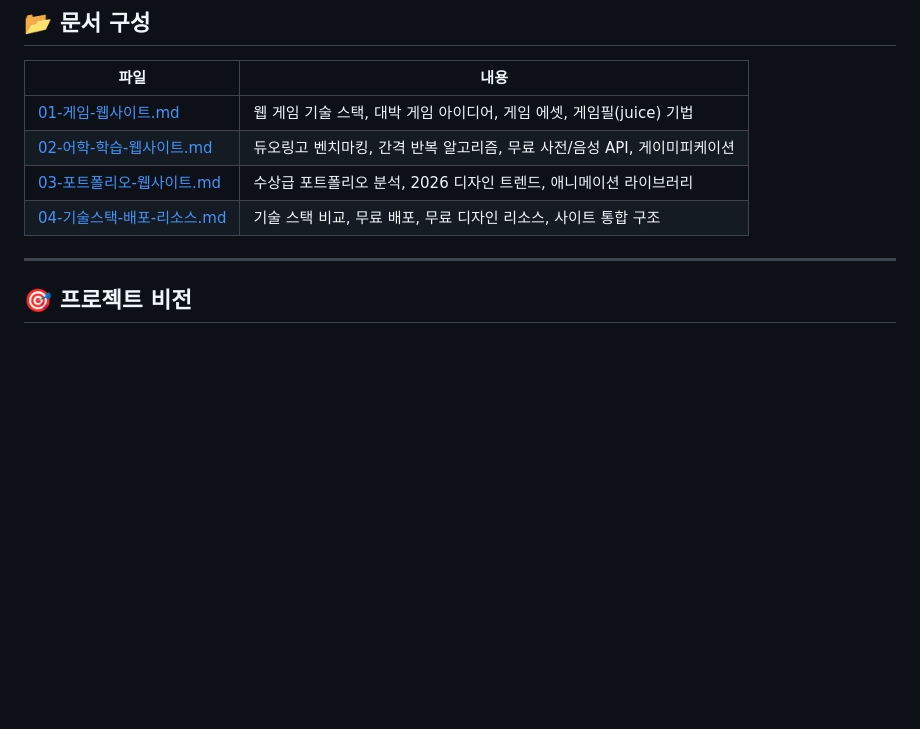
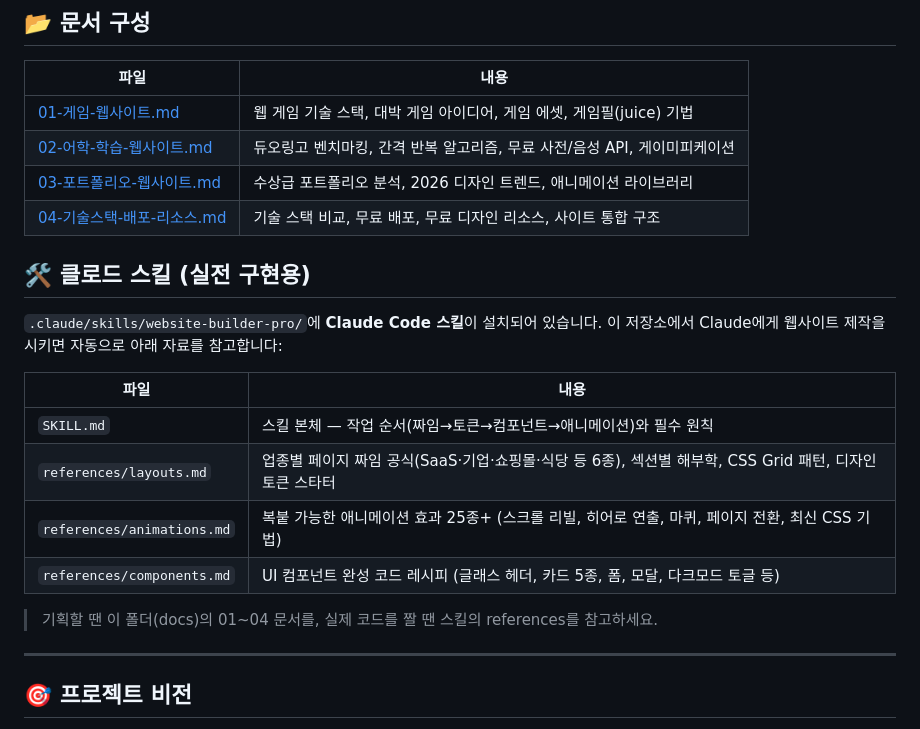
Before and after one commit to gordonte298-coder/-ai-competition-hub, a Markdown page: docs/website-resources/00-README-종합기획.md, the part around the change. Drawn GitHub-style; blank space fills up the shorter version.

Commit message:
Link website-builder-pro skill from master plan README
Co-Authored-By: Claude Fable 5 <noreply@anthropic.com>
Claude-Session: https://claude.ai/code/session_01NwrPKWKGBA77TA7kLz6wkF

```diff
--- a/docs/website-resources/00-README-종합기획.md
+++ b/docs/website-resources/00-README-종합기획.md
@@ -12,6 +12,19 @@
 | [02-어학-학습-웹사이트.md](./02-어학-학습-웹사이트.md) | 듀오링고 벤치마킹, 간격 반복 알고리즘, 무료 사전/음성 API, 게이미피케이션 |
 | [03-포트폴리오-웹사이트.md](./03-포트폴리오-웹사이트.md) | 수상급 포트폴리오 분석, 2026 디자인 트렌드, 애니메이션 라이브러리 |
 | [04-기술스택-배포-리소스.md](./04-기술스택-배포-리소스.md) | 기술 스택 비교, 무료 배포, 무료 디자인 리소스, 사이트 통합 구조 |
+
+## 🛠️ 클로드 스킬 (실전 구현용)
+
+`.claude/skills/website-builder-pro/`에 **Claude Code 스킬**이 설치되어 있습니다. 이 저장소에서 Claude에게 웹사이트 제작을 시키면 자동으로 아래 자료를 참고합니다:
+
+| 파일 | 내용 |
+|------|------|
+| `SKILL.md` | 스킬 본체 — 작업 순서(짜임→토큰→컴포넌트→애니메이션)와 필수 원칙 |
+| `references/layouts.md` | 업종별 페이지 짜임 공식(SaaS·기업·쇼핑몰·식당 등 6종), 섹션별 해부학, CSS Grid 패턴, 디자인 토큰 스타터 |
+| `references/animations.md` | 복붙 가능한 애니메이션 효과 25종+ (스크롤 리빌, 히어로 연출, 마퀴, 페이지 전환, 최신 CSS 기법) |
+| `references/components.md` | UI 컴포넌트 완성 코드 레시피 (글래스 헤더, 카드 5종, 폼, 모달, 다크모드 토글 등) |
+
+> 기획할 땐 이 폴더(docs)의 01~04 문서를, 실제 코드를 짤 땐 스킬의 references를 참고하세요.
 
 ---
 
```
